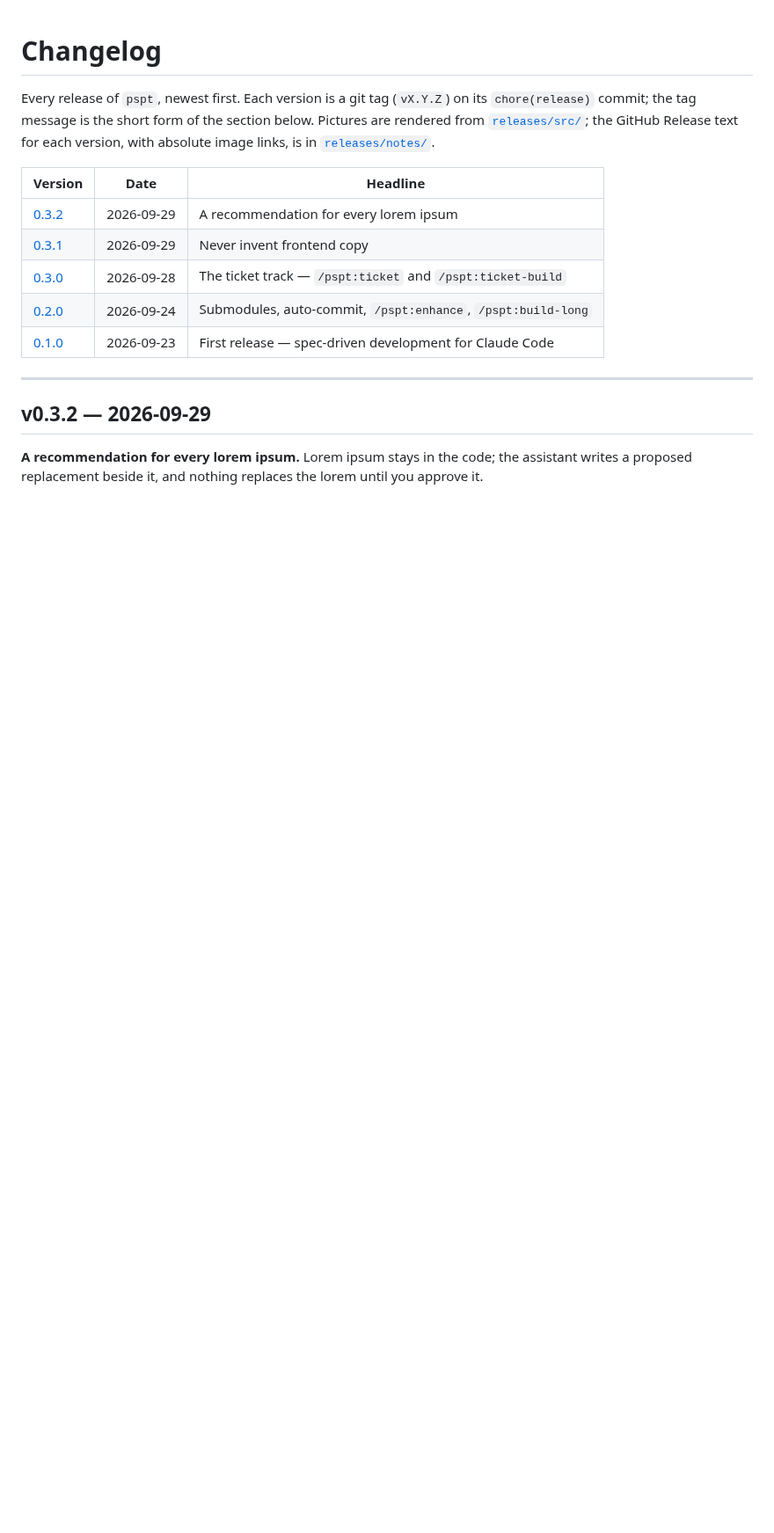
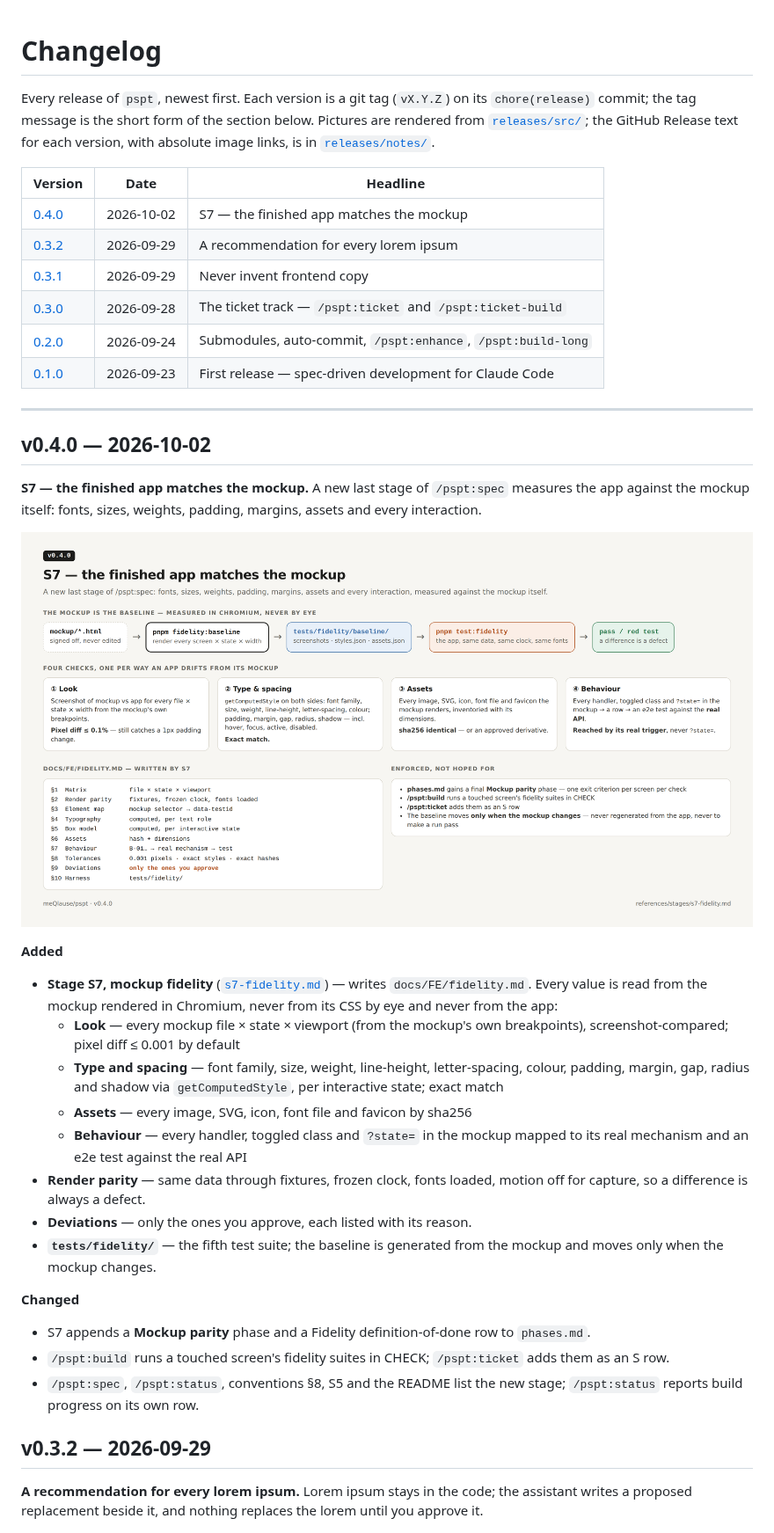
Before and after one commit to meQlause/pspt, a Markdown page: CHANGELOG.md, the part around the change. Shown at 88% size. Rendered like a GitHub page; pictures changed too: releases/v0.4.0.png (added); blank space fills up the shorter version.

```diff
--- a/CHANGELOG.md
+++ b/CHANGELOG.md
@@ -8,6 +8,7 @@ GitHub Release text for each version, with absolute image links, is in
 
 | Version | Date | Headline |
 |---|---|---|
+| [0.4.0](#v040--2026-10-02) | 2026-10-02 | S7 — the finished app matches the mockup |
 | [0.3.2](#v032--2026-09-29) | 2026-09-29 | A recommendation for every lorem ipsum |
 | [0.3.1](#v031--2026-09-29) | 2026-09-29 | Never invent frontend copy |
 | [0.3.0](#v030--2026-09-28) | 2026-09-28 | The ticket track — `/pspt:ticket` and `/pspt:ticket-build` |
@@ -15,6 +16,42 @@ GitHub Release text for each version, with absolute image links, is in
 | [0.1.0](#v010--2026-09-23) | 2026-09-23 | First release — spec-driven development for Claude Code |
 
 ---
+
+## v0.4.0 — 2026-10-02
+
+**S7 — the finished app matches the mockup.** A new last stage of
+`/pspt:spec` measures the app against the mockup itself: fonts, sizes, weights,
+padding, margins, assets and every interaction.
+
+![v0.4.0 — the mockup baseline, the four checks, what fidelity.md holds, how it is enforced](releases/v0.4.0.png)
+
+**Added**
+
+- **Stage S7, mockup fidelity** ([`s7-fidelity.md`](references/stages/s7-fidelity.md))
+  — writes `docs/FE/fidelity.md`. Every value is read from the mockup rendered
+  in Chromium, never from its CSS by eye and never from the app:
+  - **Look** — every mockup file × state × viewport (from the mockup's own
+    breakpoints), screenshot-compared; pixel diff ≤ 0.001 by default
+  - **Type and spacing** — font family, size, weight, line-height,
+    letter-spacing, colour, padding, margin, gap, radius and shadow via
+    `getComputedStyle`, per interactive state; exact match
+  - **Assets** — every image, SVG, icon, font file and favicon by sha256
+  - **Behaviour** — every handler, toggled class and `?state=` in the mockup
+    mapped to its real mechanism and an e2e test against the real API
+- **Render parity** — same data through fixtures, frozen clock, fonts loaded,
+  motion off for capture, so a difference is always a defect.
+- **Deviations** — only the ones you approve, each listed with its reason.
+- **`tests/fidelity/`** — the fifth test suite; the baseline is generated from
+  the mockup and moves only when the mockup changes.
+
+**Changed**
+
+- S7 appends a **Mockup parity** phase and a Fidelity definition-of-done row to
+  `phases.md`.
+- `/pspt:build` runs a touched screen's fidelity suites in CHECK;
+  `/pspt:ticket` adds them as an S row.
+- `/pspt:spec`, `/pspt:status`, conventions §8, S5 and the README list the
+  new stage; `/pspt:status` reports build progress on its own row.
 
 ## v0.3.2 — 2026-09-29
 
```
Also changed, not shown: README.md (+1 -1 lines), releases/notes/v0.4.0.md (added, +36 -0 lines), 2 other files.
